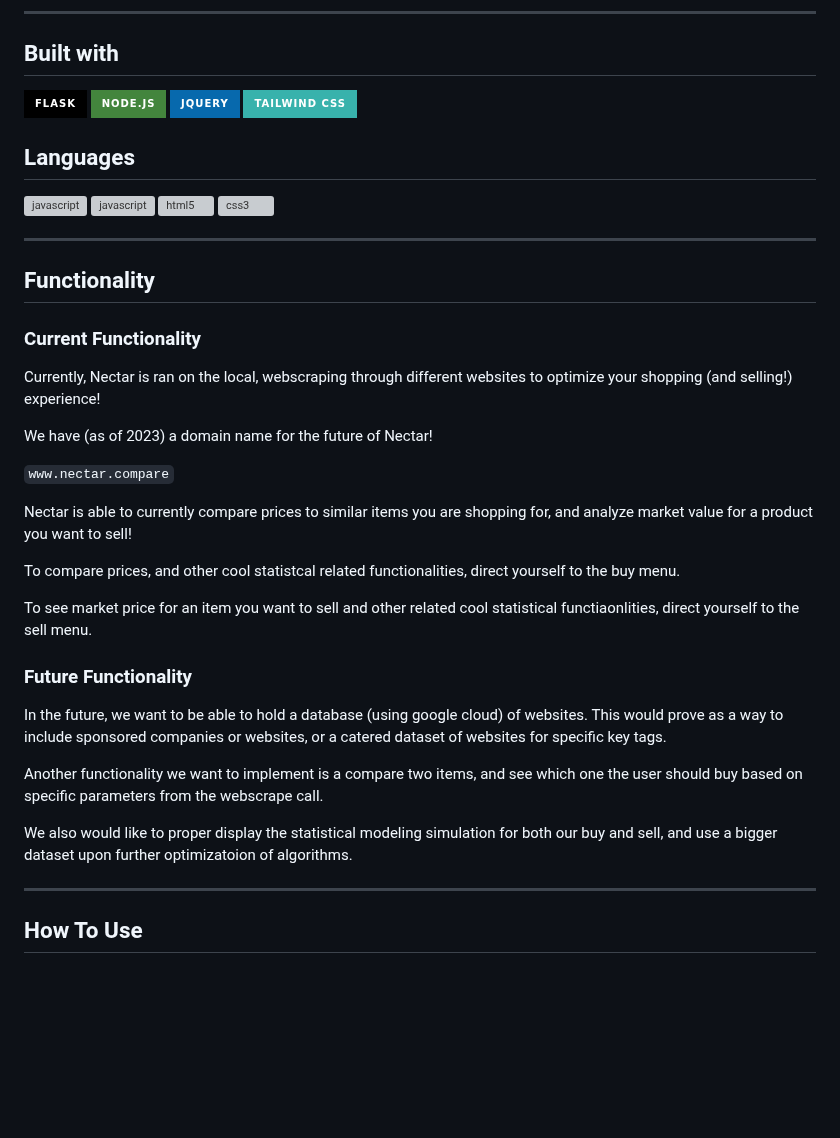
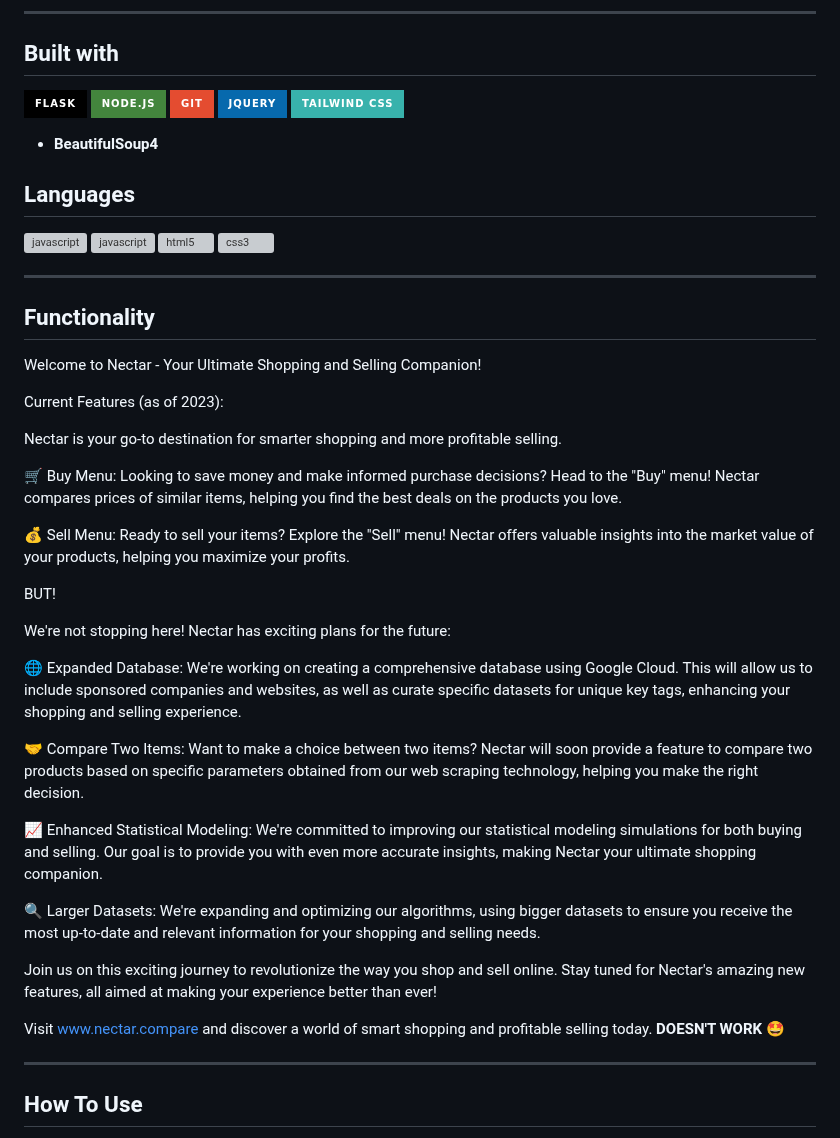
Before and after one commit to andrearcaina/Nectar, a Markdown page: README.md, the part around the change. GitHub-like rendering; badges without logos; blank space fills up the shorter version; grey boxes are pictures that could not be loaded.

````diff
--- a/README.md
+++ b/README.md
@@ -10,10 +10,11 @@
 
 [![FLASK](https://img.shields.io/badge/Flask-000000?style=for-the-badge&logo=flask&logoColor=white
 )](https://flask.palletsprojects.com/en/3.0.x/) [![NODE.JS](https://img.shields.io/badge/Node.js-43853D?style=for-the-badge&logo=node.js&logoColor=white
-)](https://nodejs.org/en) [![JQUERY](https://img.shields.io/badge/jQuery-0769AD?style=for-the-badge&logo=jquery&logoColor=white
+)](https://nodejs.org/en) [![GIT](https://img.shields.io/badge/GIT-E44C30?style=for-the-badge&logo=git&logoColor=white
+)](https://git-scm.com/) [![JQUERY](https://img.shields.io/badge/jQuery-0769AD?style=for-the-badge&logo=jquery&logoColor=white
 )](https://jquery.com/)  [![TAILWINDCSS](https://img.shields.io/badge/Tailwind_CSS-38B2AC?style=for-the-badge&logo=tailwind-css&logoColor=white
 )](https://tailwindcss.com/)
-
+- **BeautifulSoup4**
 ## Languages
 
 <a href="https://www.python.org/" target="_blank" rel="noreferrer">
@@ -52,25 +53,31 @@
 <hr>
 
 ## Functionality
-### Current Functionality
-Currently, Nectar is ran on the local, webscraping through different websites to optimize your shopping (and selling!) experience!
+Welcome to Nectar - Your Ultimate Shopping and Selling Companion!
 
-We have (as of 2023) a domain name for the future of Nectar!
+Current Features (as of 2023):
 
-```www.nectar.compare```
+Nectar is your go-to destination for smarter shopping and more profitable selling.
 
-Nectar is able to currently compare prices to similar items you are shopping for, and analyze market value for a product you want to sell!
+🛒 Buy Menu: Looking to save money and make informed purchase decisions? Head to the "Buy" menu! Nectar compares prices of similar items, helping you find the best deals on the products you love.
 
-To compare prices, and other cool statistcal related functionalities, direct yourself to the buy menu.
+💰 Sell Menu: Ready to sell your items? Explore the "Sell" menu! Nectar offers valuable insights into the market value of your products, helping you maximize your profits.
 
-To see market price for an item you want to sell and other related cool statistical functiaonlities, direct yourself to the sell menu.
+BUT!
 
-### Future Functionality
-In the future, we want to be able to hold a database (using google cloud) of websites. This would prove as a way to include sponsored companies or websites, or a catered dataset of websites for specific key tags.
+We're not stopping here! Nectar has exciting plans for the future:
 
-Another functionality we want to implement is a compare two items, and see which one the user should buy based on specific parameters from the webscrape call.
+🌐 Expanded Database: We're working on creating a comprehensive database using Google Cloud. This will allow us to include sponsored companies and websites, as well as curate specific datasets for unique key tags, enhancing your shopping and selling experience.
 
-We also would like to proper display the statistical modeling simulation for both our buy and sell, and use a bigger dataset upon further optimizatoion of algorithms.
+🤝 Compare Two Items: Want to make a choice between two items? Nectar will soon provide a feature to compare two products based on specific parameters obtained from our web scraping technology, helping you make the right decision.
+
+📈 Enhanced Statistical Modeling: We're committed to improving our statistical modeling simulations for both buying and selling. Our goal is to provide you with even more accurate insights, making Nectar your ultimate shopping companion.
+
+🔍 Larger Datasets: We're expanding and optimizing our algorithms, using bigger datasets to ensure you receive the most up-to-date and relevant information for your shopping and selling needs.
+
+Join us on this exciting journey to revolutionize the way you shop and sell online. Stay tuned for Nectar's amazing new features, all aimed at making your experience better than ever!
+
+Visit [www.nectar.compare](www.nectar.compare) and discover a world of smart shopping and profitable selling today. **DOESN'T WORK 🤩**
 
 <hr>
 
````
